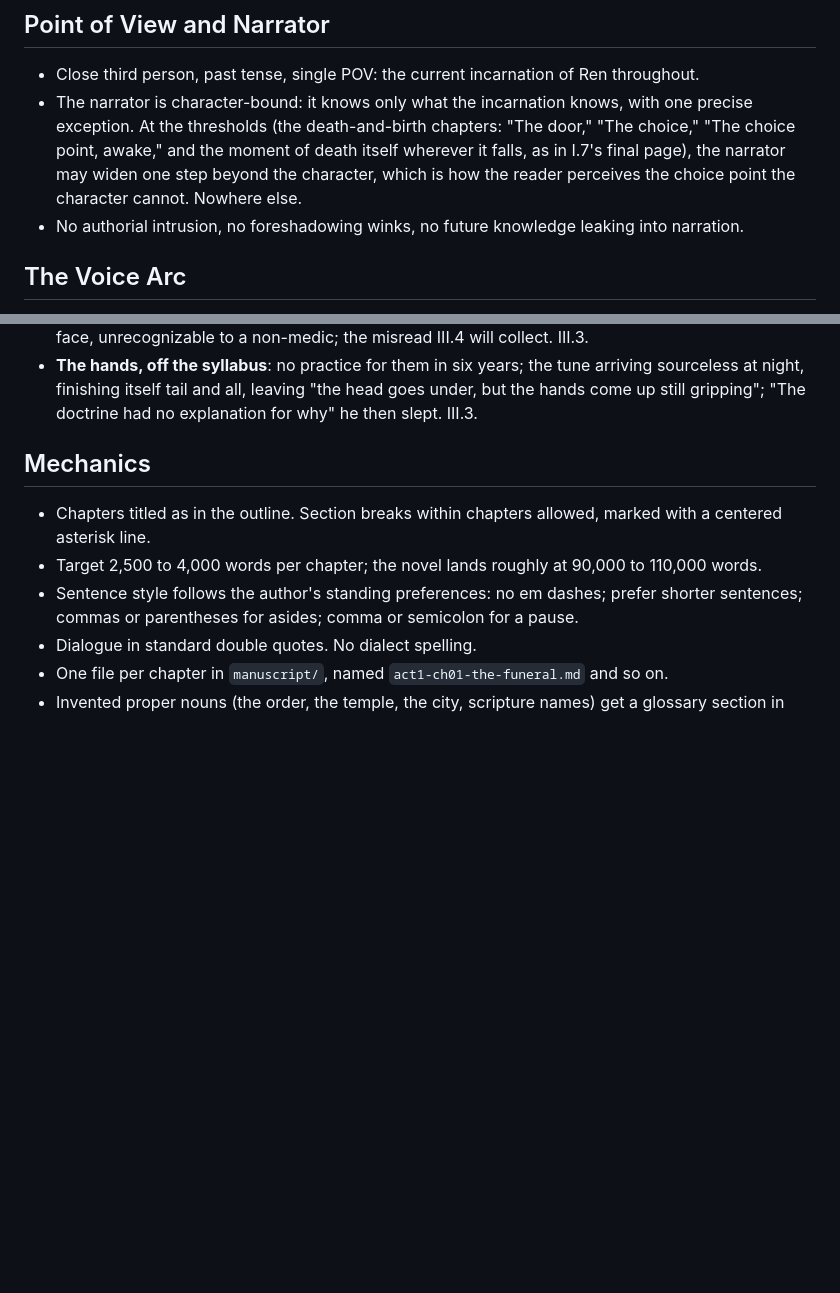
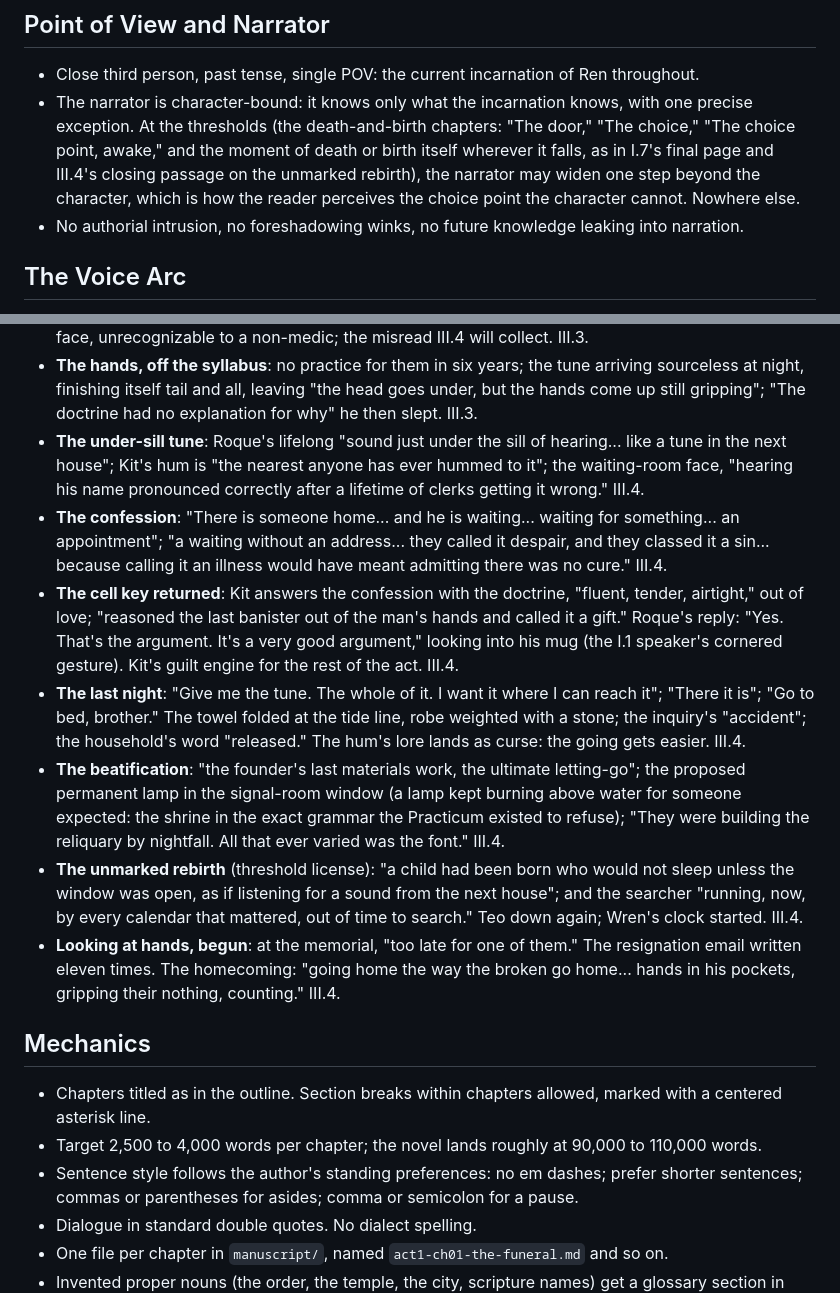
Before and after one commit to BruceEckel/TheWell, a Markdown page: planning/style.md, 2 parts joined by grey strips. Rendered like a GitHub page; blank space fills up the shorter version.

Commit message:
Act III chapter 4 draft: The Death of Despair; the cell key returned, the last tune, the beatification
Co-Authored-By: Claude Fable 5 <noreply@anthropic.com>

```diff
--- a/planning/style.md
+++ b/planning/style.md
@@ -7,7 +7,7 @@ Genders assigned (2026-08-22): the protagonist is he/him in every form (Ren, Cor
 ## Point of View and Narrator
 
 - Close third person, past tense, single POV: the current incarnation of Ren throughout.
-- The narrator is character-bound: it knows only what the incarnation knows, with one precise exception. At the thresholds (the death-and-birth chapters: "The door," "The choice," "The choice point, awake," and the moment of death itself wherever it falls, as in I.7's final page), the narrator may widen one step beyond the character, which is how the reader perceives the choice point the character cannot. Nowhere else.
+- The narrator is character-bound: it knows only what the incarnation knows, with one precise exception. At the thresholds (the death-and-birth chapters: "The door," "The choice," "The choice point, awake," and the moment of death or birth itself wherever it falls, as in I.7's final page and III.4's closing passage on the unmarked rebirth), the narrator may widen one step beyond the character, which is how the reader perceives the choice point the character cannot. Nowhere else.
 - No authorial intrusion, no foreshadowing winks, no future knowledge leaking into narration.
 
 ## The Voice Arc
@@ -190,6 +190,13 @@ Rules: motifs recur without comment; they are never explained; each recurrence i
 - **The plums, continued**: twice a year, no note, wrapped in a mended proofing cloth, "the darn running across the weave like a scar that had healed better than the skin around it"; eaten at three in the morning; the cloths folded into the drawer. III.3.
 - **The signal room misread**: Roque at the seaward window at three a.m., "the stillest he had ever seen a human being stand," filed by Kit as arrival; the narrator's later-knowledge frame: "there is a stillness of presence and a stillness of absence, and they are indistinguishable from a doorway"; "standing at the top of a well with no rope, listening... for something that had stopped." The parapet face, unrecognizable to a non-medic; the misread III.4 will collect. III.3.
 - **The hands, off the syllabus**: no practice for them in six years; the tune arriving sourceless at night, finishing itself tail and all, leaving "the head goes under, but the hands come up still gripping"; "The doctrine had no explanation for why" he then slept. III.3.
+- **The under-sill tune**: Roque's lifelong "sound just under the sill of hearing... like a tune in the next house"; Kit's hum is "the nearest anyone has ever hummed to it"; the waiting-room face, "hearing his name pronounced correctly after a lifetime of clerks getting it wrong." III.4.
+- **The confession**: "There is someone home... and he is waiting... waiting for something... an appointment"; "a waiting without an address... they called it despair, and they classed it a sin... because calling it an illness would have meant admitting there was no cure." III.4.
+- **The cell key returned**: Kit answers the confession with the doctrine, "fluent, tender, airtight," out of love; "reasoned the last banister out of the man's hands and called it a gift." Roque's reply: "Yes. That's the argument. It's a very good argument," looking into his mug (the I.1 speaker's cornered gesture). Kit's guilt engine for the rest of the act. III.4.
+- **The last night**: "Give me the tune. The whole of it. I want it where I can reach it"; "There it is"; "Go to bed, brother." The towel folded at the tide line, robe weighted with a stone; the inquiry's "accident"; the household's word "released." The hum's lore lands as curse: the going gets easier. III.4.
+- **The beatification**: "the founder's last materials work, the ultimate letting-go"; the proposed permanent lamp in the signal-room window (a lamp kept burning above water for someone expected: the shrine in the exact grammar the Practicum existed to refuse); "They were building the reliquary by nightfall. All that ever varied was the font." III.4.
+- **The unmarked rebirth** (threshold license): "a child had been born who would not sleep unless the window was open, as if listening for a sound from the next house"; and the searcher "running, now, by every calendar that mattered, out of time to search." Teo down again; Wren's clock started. III.4.
+- **Looking at hands, begun**: at the memorial, "too late for one of them." The resignation email written eleven times. The homecoming: "going home the way the broken go home... hands in his pockets, gripping their nothing, counting." III.4.
 
 ## Mechanics
 
```
Also changed, not shown: manuscript/act3-ch04-the-death-of-despair.md (added, +53 -0 lines).
